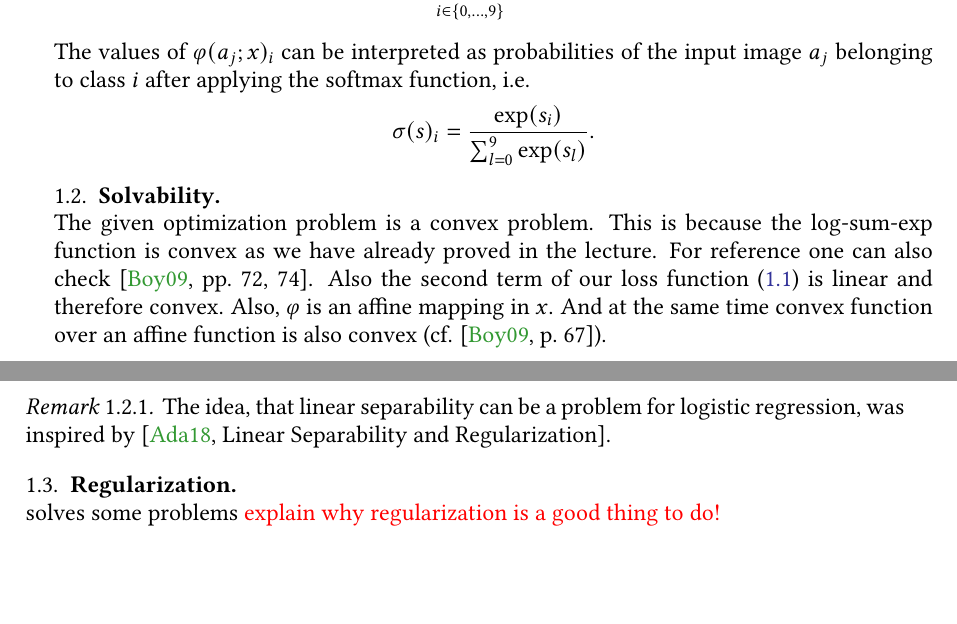
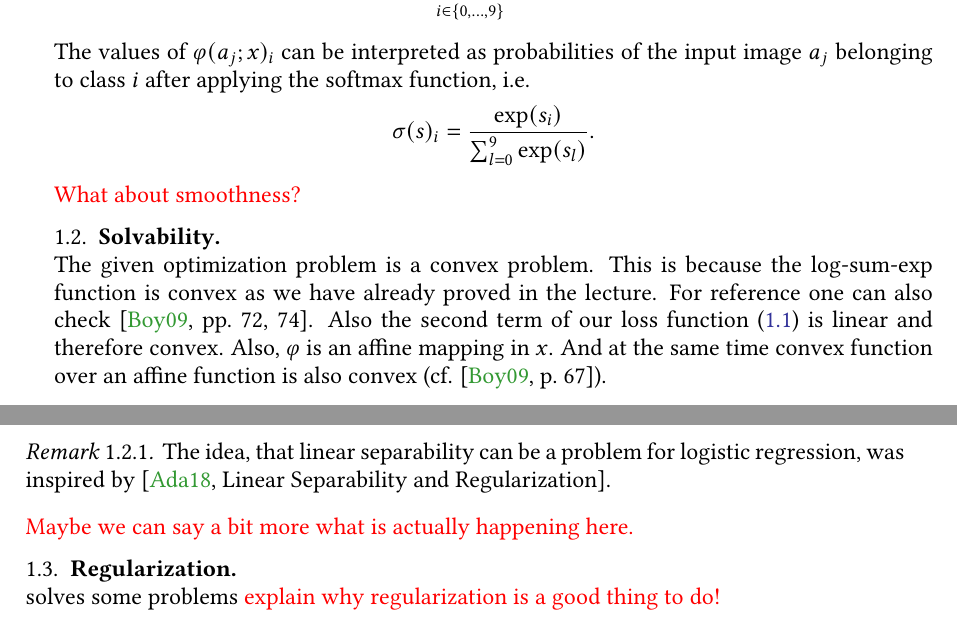
Before and after one commit to danielra01/BAM-optimization-project, a LaTeX paper (report/main.tex, which reads report/mathematical-background.tex): two parts of pages 2 and 3 of 5, joined at a grey line, cut so that both start at the same text, the shorter picture padded with empty space. Compiled offline with pdfLaTeX.

Commit message:
Added a TODO about smoothness

```diff
--- a/report/mathematical-background.tex
+++ b/report/mathematical-background.tex
@@ -29,6 +29,7 @@ The values of $\varphi(a_j;x)_i$ can be interpreted as probabilities of the inpu
     \sigma(s)_i = \frac{\exp(s_i)}{\sum_{l=0}^{9} \exp(s_l)}.
 \end{align*}
 
+\TODO{What about smoothness?}
 \subsection{Solvability}\;\\
 The given optimization problem is a convex problem. This is because the log-sum-exp function is convex as we have already proved in the lecture. For reference one can also check \cite[72,74]{Boyd2009}.
 Also the second term of our loss function \cref{eq:loss-function} is linear and therefore convex. Also, $\varphi$ is an affine mapping in $x$. And at the same time convex function over an affine function is also convex (cf. \cite[67]{Boyd2009}).
@@ -87,6 +88,7 @@ Therefore, the optimization term $\sum_{j=1}^N L(p_j,\varphi(a_j;x^{(t)}))$ gets
 \begin{rem}
     The idea, that linear separability can be a problem for logistic regression, was inspired by \cite[Linear Separability and Regularization]{Adams2018}.
 \end{rem}
+\TODO{Maybe we can say a bit more what is actually happening here.}
 
 \subsection{Regularization}\;\\
 solves some problems \TODO{explain why regularization is a good thing to do!}
```
Also changed, not shown: report/main.pdf (deleted).
